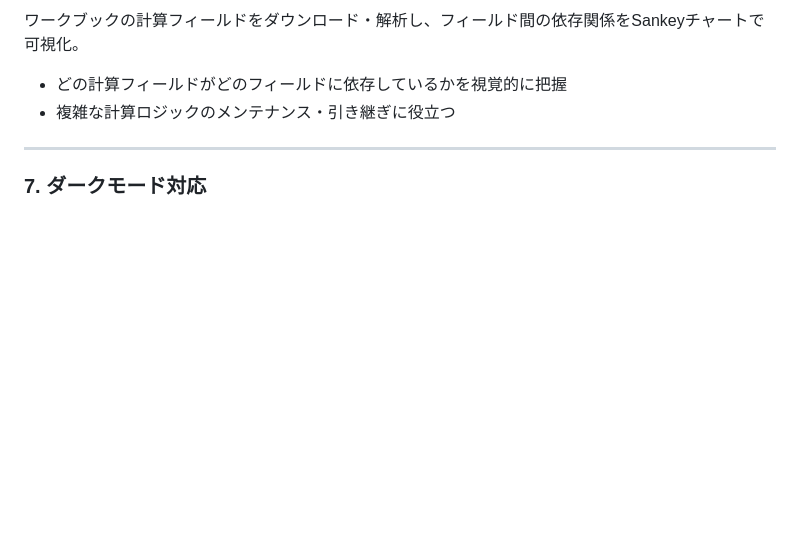
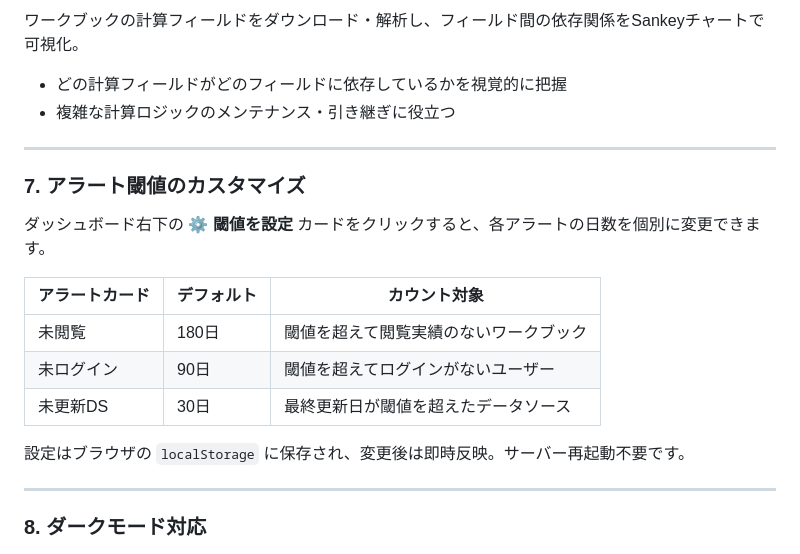
Before and after one commit to brave-data/Cloud_Admin_Kit_for_Tableau, a Markdown page: README_ja.md, the part around one of its changes. Drawn GitHub-style; blank space fills up the shorter version.

```diff
--- a/README_ja.md
+++ b/README_ja.md
@@ -93,7 +101,21 @@ Tableau Cloud の管理画面は機能ごとに分散しており、「どのデ
 
 ---
 
-### 7. ダークモード対応
+### 7. アラート閾値のカスタマイズ
+
+ダッシュボード右下の **⚙ 閾値を設定** カードをクリックすると、各アラートの日数を個別に変更できます。
+
+| アラートカード | デフォルト | カウント対象 |
+|---|---|---|
+| 未閲覧 | 180日 | 閾値を超えて閲覧実績のないワークブック |
+| 未ログイン | 90日 | 閾値を超えてログインがないユーザー |
+| 未更新DS | 30日 | 最終更新日が閾値を超えたデータソース |
+
+設定はブラウザの `localStorage` に保存され、変更後は即時反映。サーバー再起動不要です。
+
+---
+
+### 8. ダークモード対応
 
 ![ダークモード](docs/screenshots/07_dark_mode.png)
 
```
Also changed, not shown: other parts of README_ja.md (+20 -12 lines), README.md (+34 -12 lines).
